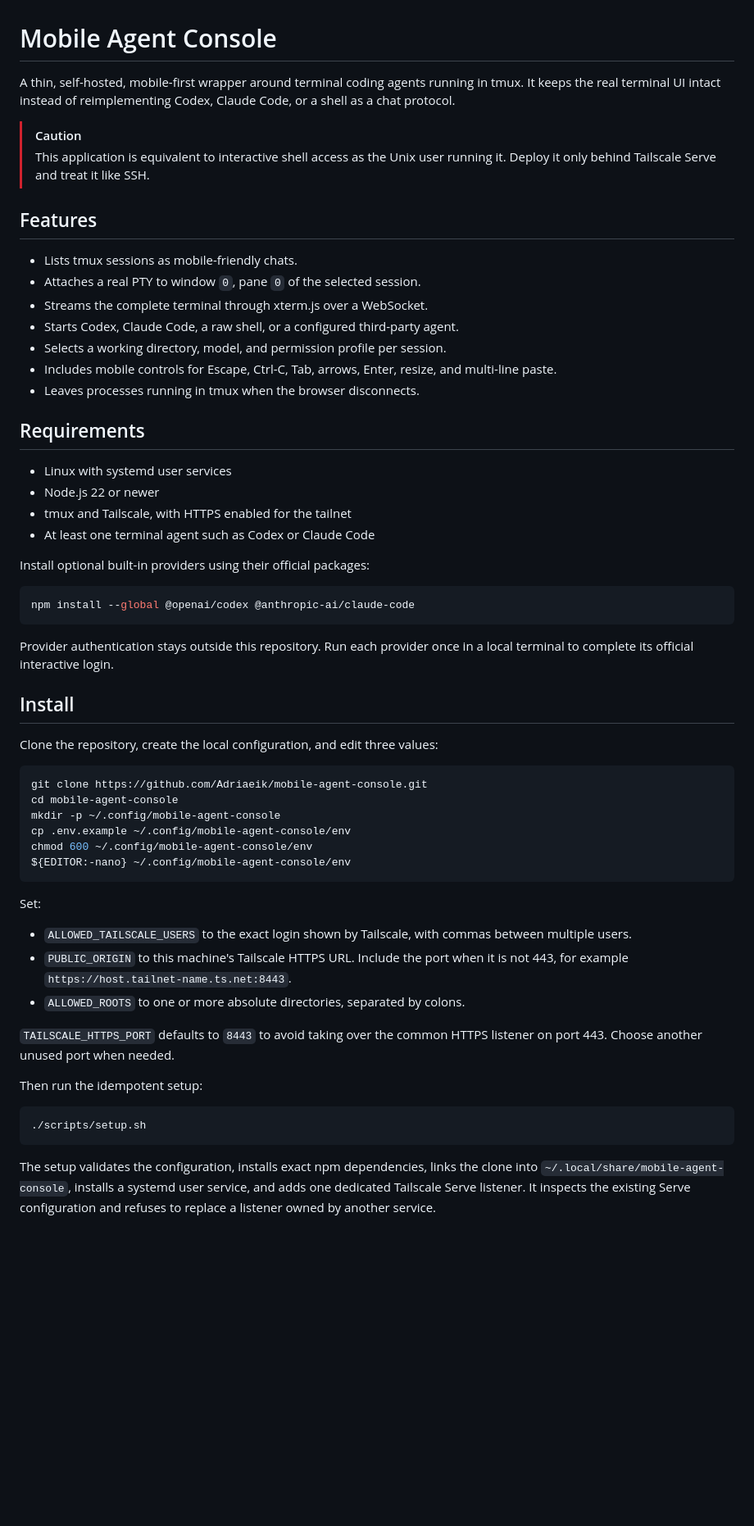
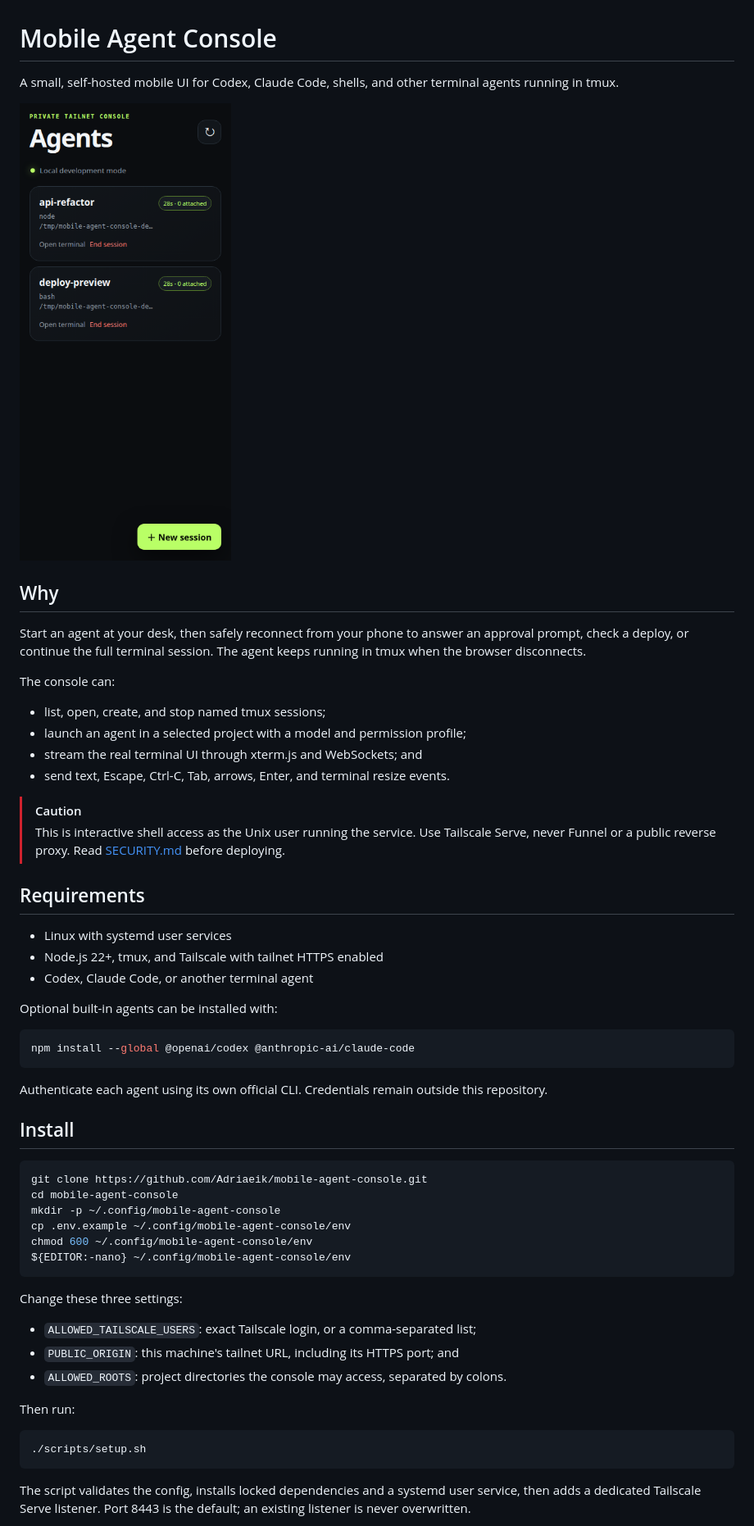
Before and after one commit to Adriaeik/mobile-agent-console, a Markdown page: README.md, the part around the change printed below. Shown: that part at 82% size. Rendered like a GitHub page; pictures changed too: docs/mobile-dashboard.png (added); blank space fills up the shorter version.

Commit message:
add mobile README preview (#5)

````diff
--- a/README.md
+++ b/README.md
@@ -1,43 +1,44 @@
 # Mobile Agent Console
 
-A thin, self-hosted, mobile-first wrapper around terminal coding agents running
-in tmux. It keeps the real terminal UI intact instead of reimplementing Codex,
-Claude Code, or a shell as a chat protocol.
+A small, self-hosted mobile UI for Codex, Claude Code, shells, and other
+terminal agents running in tmux.
+
+![Mobile dashboard showing two tmux sessions](docs/mobile-dashboard.png)
+
+## Why
+
+Start an agent at your desk, then safely reconnect from your phone to answer an
+approval prompt, check a deploy, or continue the full terminal session. The
+agent keeps running in tmux when the browser disconnects.
+
+The console can:
+
+- list, open, create, and stop named tmux sessions;
+- launch an agent in a selected project with a model and permission profile;
+- stream the real terminal UI through xterm.js and WebSockets; and
+- send text, Escape, Ctrl-C, Tab, arrows, Enter, and terminal resize events.
 
 > [!CAUTION]
-> This application is equivalent to interactive shell access as the Unix user
-> running it. Deploy it only behind Tailscale Serve and treat it like SSH.
-
-## Features
-
-- Lists tmux sessions as mobile-friendly chats.
-- Attaches a real PTY to window `0`, pane `0` of the selected session.
-- Streams the complete terminal through xterm.js over a WebSocket.
-- Starts Codex, Claude Code, a raw shell, or a configured third-party agent.
-- Selects a working directory, model, and permission profile per session.
-- Includes mobile controls for Escape, Ctrl-C, Tab, arrows, Enter, resize, and
-  multi-line paste.
-- Leaves processes running in tmux when the browser disconnects.
+> This is interactive shell access as the Unix user running the service. Use
+> Tailscale Serve, never Funnel or a public reverse proxy. Read
+> [SECURITY.md](SECURITY.md) before deploying.
 
 ## Requirements
 
 - Linux with systemd user services
-- Node.js 22 or newer
-- tmux and Tailscale, with HTTPS enabled for the tailnet
-- At least one terminal agent such as Codex or Claude Code
+- Node.js 22+, tmux, and Tailscale with tailnet HTTPS enabled
+- Codex, Claude Code, or another terminal agent
 
-Install optional built-in providers using their official packages:
+Optional built-in agents can be installed with:
 
 ```bash
 npm install --global @openai/codex @anthropic-ai/claude-code
 ```
 
-Provider authentication stays outside this repository. Run each provider once
-in a local terminal to complete its official interactive login.
+Authenticate each agent using its own official CLI. Credentials remain outside
+this repository.
 
 ## Install
-
-Clone the repository, create the local configuration, and edit three values:
 
 ```bash
 git clone https://github.com/Adriaeik/mobile-agent-console.git
@@ -48,26 +49,20 @@ chmod 600 ~/.config/mobile-agent-console/env
 ${EDITOR:-nano} ~/.config/mobile-agent-console/env
 ```
 
-Set:
+Change these three settings:
 
-- `ALLOWED_TAILSCALE_USERS` to the exact login shown by Tailscale, with commas
-  between multiple users.
-- `PUBLIC_ORIGIN` to this machine's Tailscale HTTPS URL. Include the port when
-  it is not 443, for example `https://host.tailnet-name.ts.net:8443`.
-- `ALLOWED_ROOTS` to one or more absolute directories, separated by colons.
+- `ALLOWED_TAILSCALE_USERS`: exact Tailscale login, or a comma-separated list;
+- `PUBLIC_ORIGIN`: this machine's tailnet URL, including its HTTPS port; and
+- `ALLOWED_ROOTS`: project directories the console may access, separated by
+  colons.
 
-`TAILSCALE_HTTPS_PORT` defaults to `8443` to avoid taking over the common HTTPS
-listener on port 443. Choose another unused port when needed.
-
-Then run the idempotent setup:
+Then run:
 
 ```bash
 ./scripts/setup.sh
 ```
 
-The setup validates the configuration, installs exact npm dependencies, links
-the clone into `~/.local/share/mobile-agent-console`, installs a systemd user
-service, and adds one dedicated Tailscale Serve listener. It inspects the
-existing Serve configuration and refuses to replace a listener owned by
-another service.
+The script validates the config, installs locked dependencies and a systemd
+user service, then adds a dedicated Tailscale Serve listener. Port 8443 is the
+default; an existing listener is never overwritten.
 
````
Also changed, not shown: other parts of README.md (+18 -67 lines), 1 other file.
